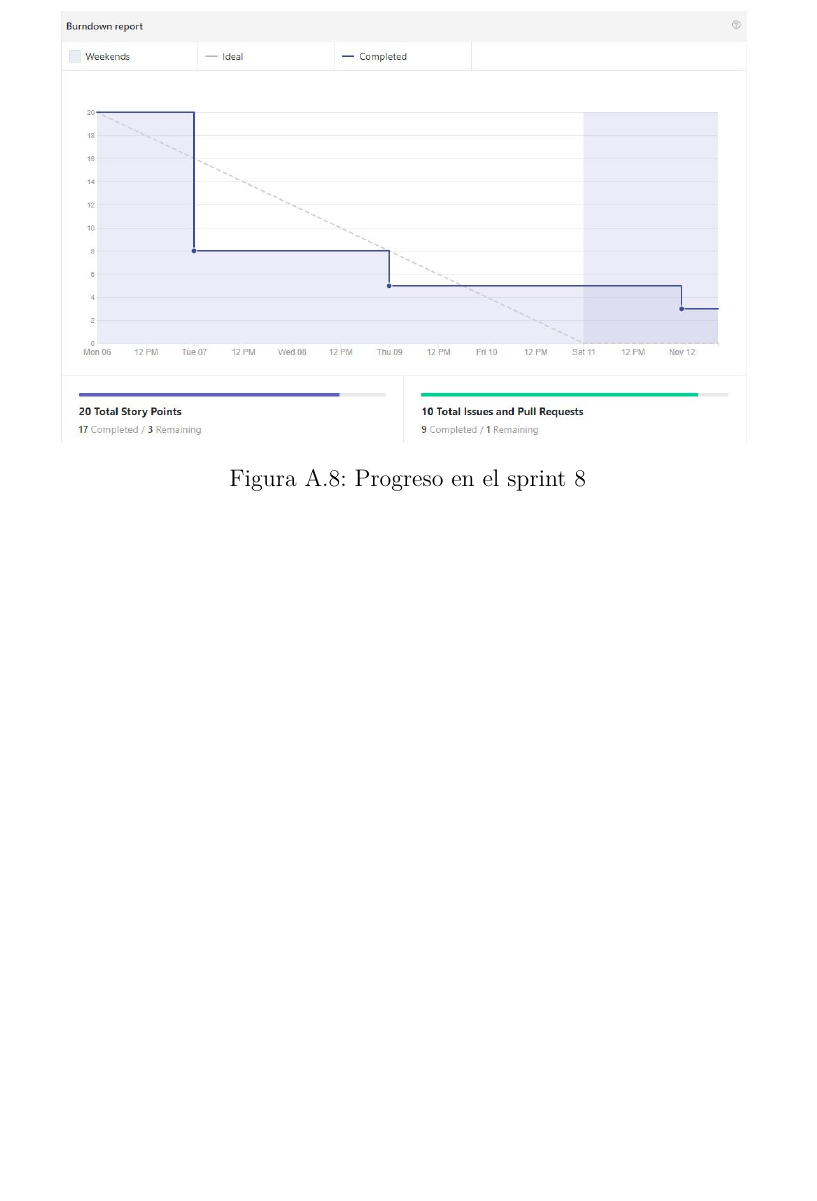
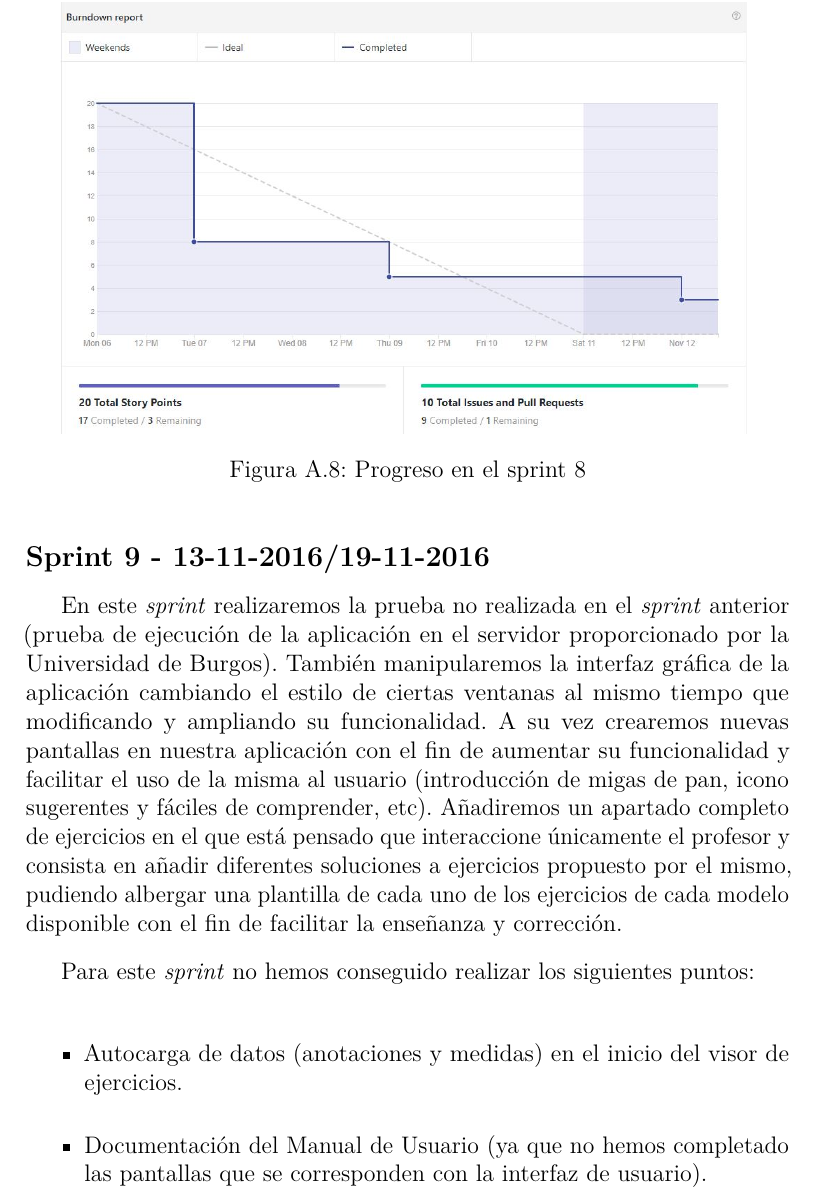
Before and after one commit to jmg0137/3D-Viewer-v2.0, a LaTeX book (Documentación/LaTex/anexos.tex, which reads Documentación/LaTex/tex/A_Plan_proyecto.tex): part of page 15 of 33, cut so that both start at the same text, the shorter picture padded with empty space. Compiled offline with pdfLaTeX.

Commit message:
Documentación plan de proyecto

```diff
--- a/Documentación/LaTex/tex/A_Plan_proyecto.tex
+++ b/Documentación/LaTex/tex/A_Plan_proyecto.tex
@@ -60,6 +60,15 @@ No hemos conseguido comprobar el funcionamiento de la aplicación en el servidor
 Podemos observar el progreso del sprint en la figura~\ref{fig:sprint-8}
 \imagen{sprint-8}{Progreso en el sprint 8}
 
+\subsection{Sprint 9 - 13-11-2016/19-11-2016}
+En este \textit{sprint} realizaremos la prueba no realizada en el \textit{sprint} anterior (prueba de ejecución de la aplicación en el servidor proporcionado por la Universidad de Burgos). También manipularemos la interfaz gráfica de la aplicación cambiando el estilo de ciertas ventanas al mismo tiempo que modificando y ampliando su funcionalidad. A su vez crearemos nuevas pantallas en nuestra aplicación con el fin de aumentar su funcionalidad y facilitar el uso de la misma al usuario (introducción de migas de pan, icono sugerentes y fáciles de comprender, etc). Añadiremos un apartado completo de ejercicios en el que está pensado que interaccione únicamente el profesor y consista en añadir diferentes soluciones a ejercicios propuesto por el mismo, pudiendo albergar una plantilla de cada uno de los ejercicios de cada modelo disponible con el fin de facilitar la enseñanza y corrección.
+
+Para este \textit{sprint} no hemos conseguido realizar  los siguientes puntos:
+\begin{itemize}
+	\item Autocarga de datos (anotaciones y medidas) en el inicio del visor de ejercicios.
+	\item Documentación del Manual de Usuario (ya que no hemos completado las pantallas que se corresponden con la interfaz de usuario).
+\end{itemize}
+
 \section{Estudio de viabilidad}
 
 \subsection{Viabilidad económica}
```
